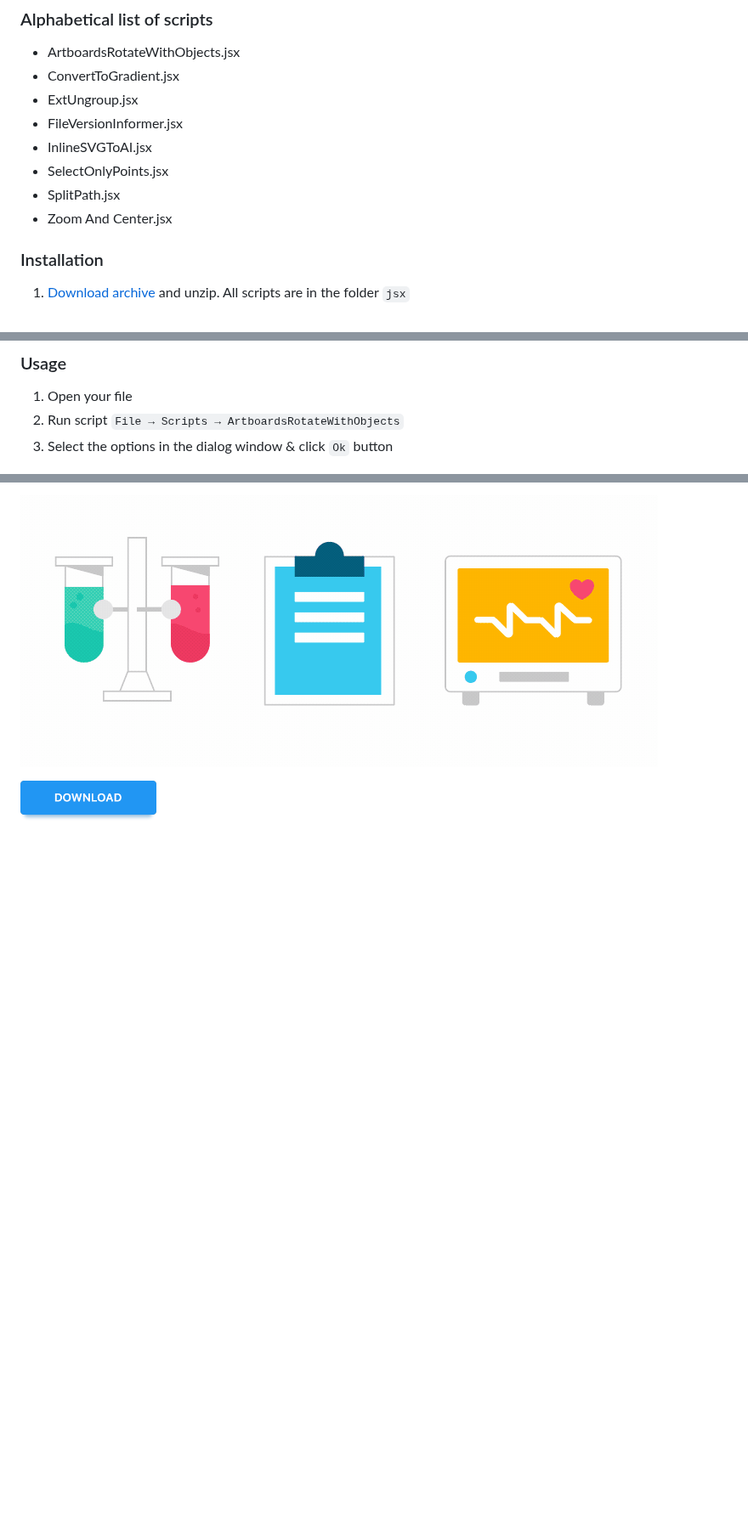
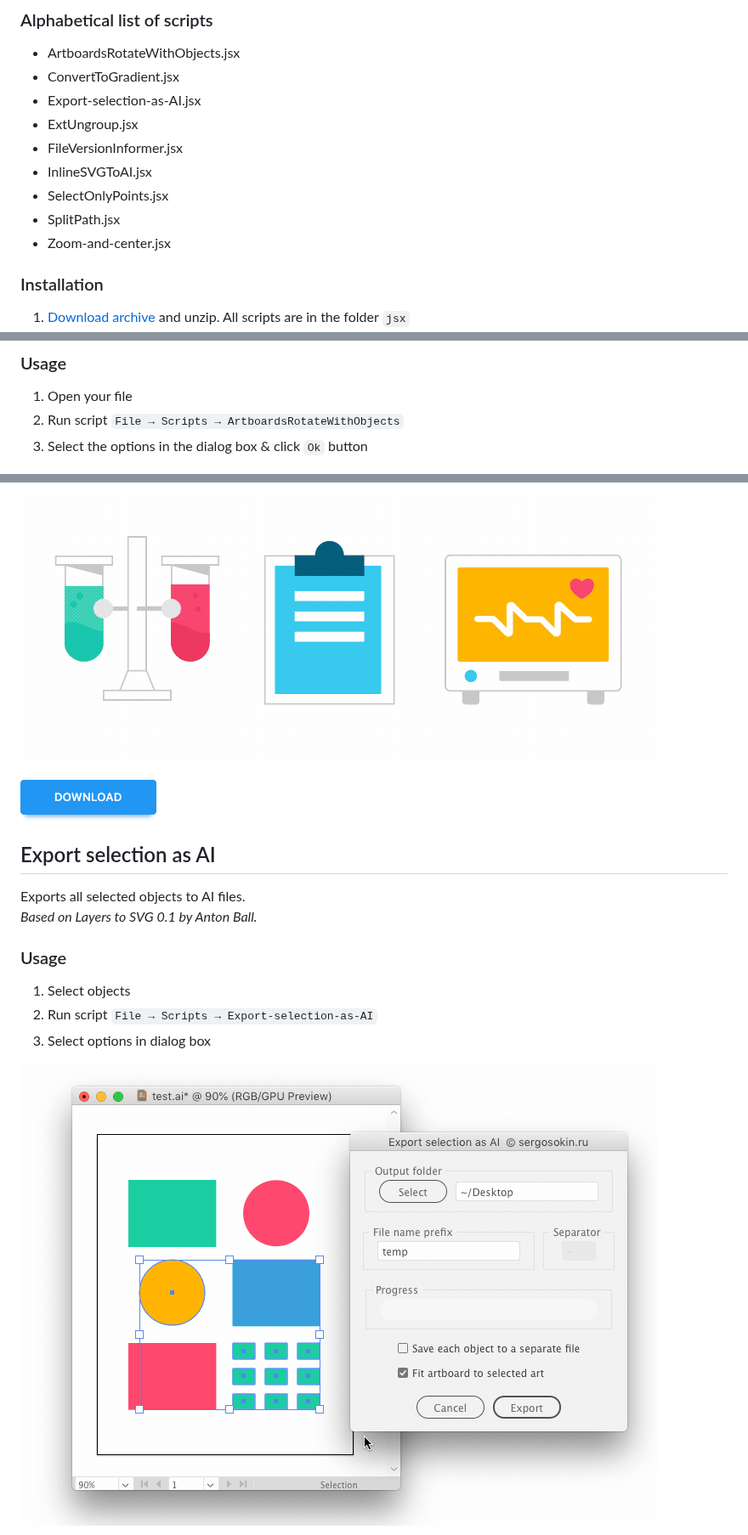
Before and after one commit to creold/illustrator-scripts, a Markdown page: README.md, 3 parts joined by grey strips. Shown at 85% size. Drawn GitHub-style; pictures changed too: images/demo-Export-selection-as-AI.gif (added); blank space fills up the shorter version.

Commit message:
add Export-selection-as-AI

```diff
--- a/README.md
+++ b/README.md
@@ -11,12 +11,13 @@ The descriptions for each file can be found in the file's header text. Test envi
 ### Alphabetical list of scripts
 * ArtboardsRotateWithObjects.jsx
 * ConvertToGradient.jsx
+* Export-selection-as-AI.jsx
 * ExtUngroup.jsx
 * FileVersionInformer.jsx
 * InlineSVGToAI.jsx
 * SelectOnlyPoints.jsx
 * SplitPath.jsx
-* Zoom And Center.jsx
+* Zoom-and-center.jsx
 
 ### Installation
 
@@ -51,7 +52,7 @@ Script to rotate 90 degrees an document artboards with all the objects on it.
 
 1. Open your file
 2. Run script `File → Scripts → ArtboardsRotateWithObjects`
-3. Select the options in the dialog window & click `Ok` button
+3. Select the options in the dialog box & click `Ok` button
 
 ![ArtboardsRotateWithObjects](images/demo-ArtboardsRotateWithObjects.gif)
 
@@ -77,3 +78,17 @@ What's new: The script now works with the RGB and CMYK document profile, Spot &
   <img width="160" height="49" src="images/download.png">
 </a>
 
+
+## Export selection as AI
+Exports all selected objects to AI files.
+*Based on Layers to SVG 0.1 by Anton Ball.*
+
+### Usage
+
+1. Select objects
+2. Run script `File → Scripts → Export-selection-as-AI`
+3. Select options in dialog box
+
+
+![Export-selection-as-AI](images/demo-Export-selection-as-AI.gif)
+
```
Also changed, not shown: other parts of README.md (+7 -3 lines), 3 other files.
